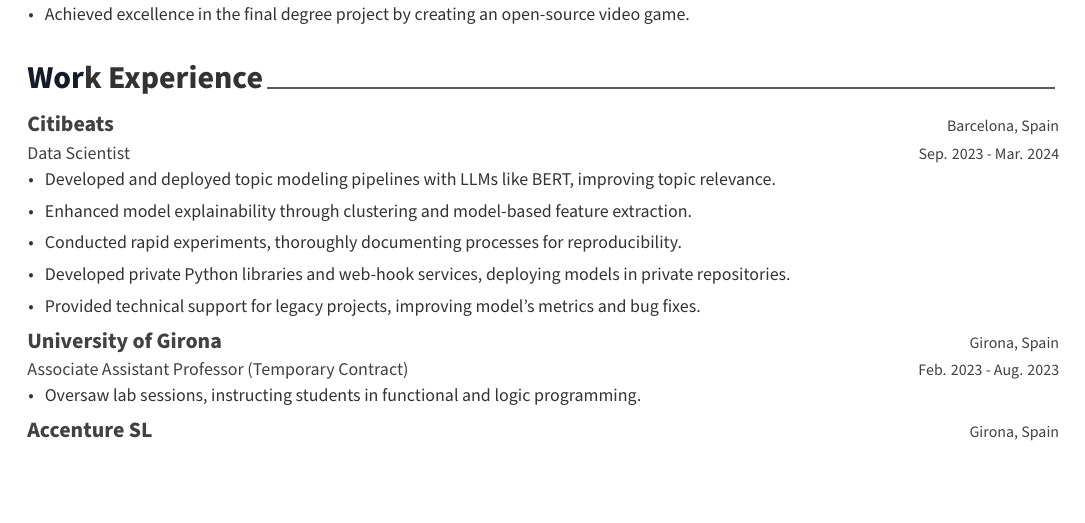
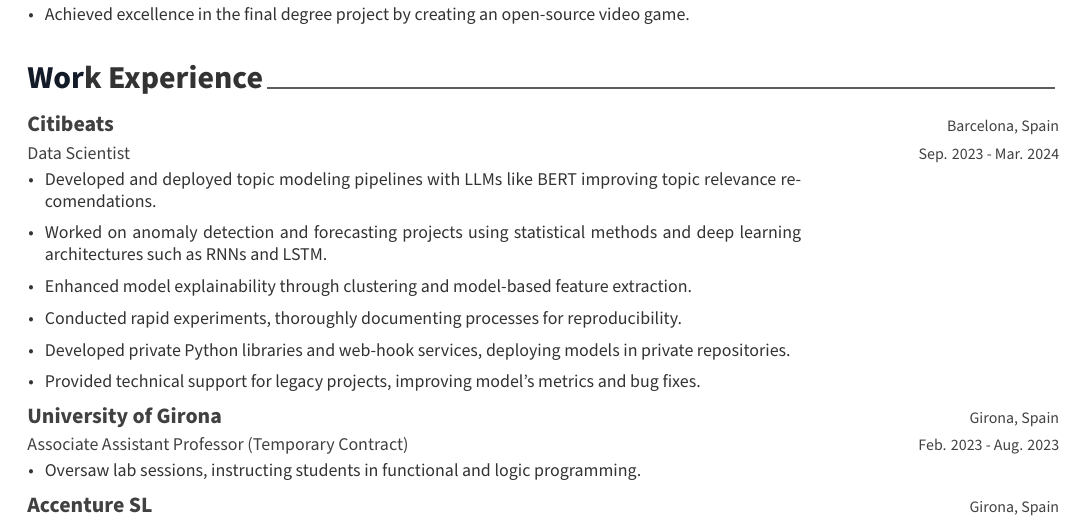
Before and after one commit to wilberquito/mycv, a LaTeX CV (cv.tex, which reads cv/experience.tex): part of page 1 of 2, cut so that both start at the same text, the shorter picture padded with empty space. The pictures show the PDF file cv.pdf that the author committed with the source.

Commit message:
update cv content

```diff
--- a/cv/experience.tex
+++ b/cv/experience.tex
@@ -17,7 +17,9 @@
   {Sep. 2023 - Mar. 2024} % Date(s)
   {
   \begin{cvitems}
-\item {Developed and deployed topic modeling pipelines with LLMs like BERT, improving topic relevance.}
+\item {Developed and deployed topic modeling pipelines with LLMs like BERT improving topic relevance recomendations.}
+\item {Worked on anomaly detection and forecasting projects using statistical methods and deep learning architectures
+  such as RNNs and LSTM.}
 \item {Enhanced model explainability through clustering and model-based feature extraction.}
 \item {Conducted rapid experiments, thoroughly documenting processes for reproducibility.}
 \item {Developed private Python libraries and web-hook services, deploying models in private repositories.}
```
Also changed, not shown: cv.pdf, profile.jpg (deleted).
